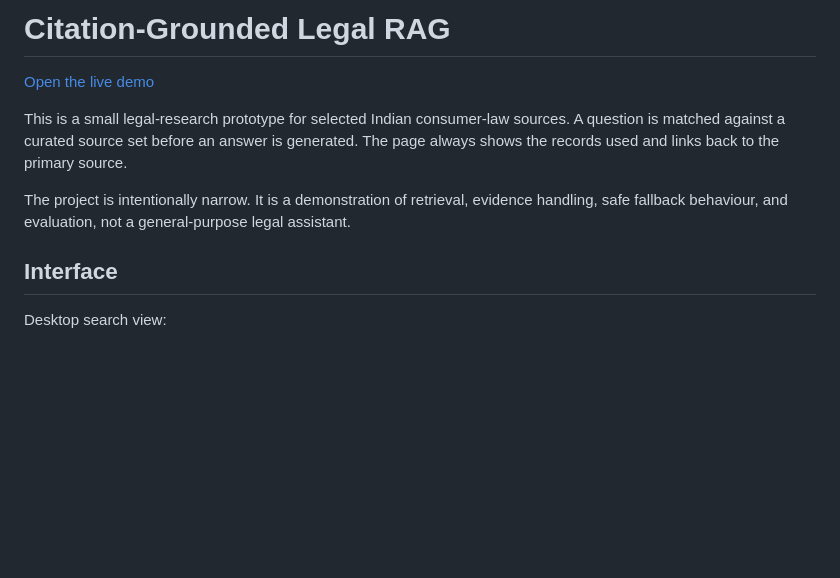
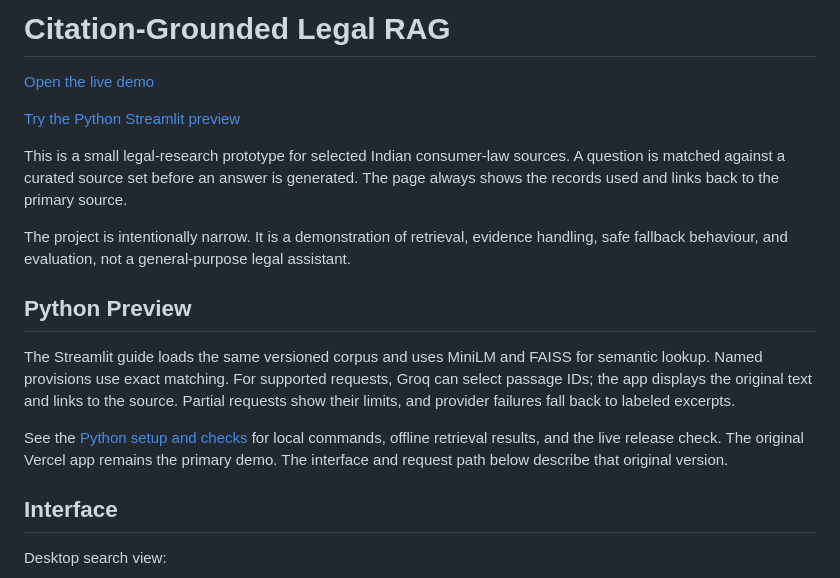
Before and after one commit to Owaiskhan3320/citation-grounded-legal-rag, a Markdown page: README.md, the part around the change. Drawn GitHub-style; blank space fills up the shorter version.

```diff
--- a/README.md
+++ b/README.md
@@ -2,9 +2,24 @@
 
 [Open the live demo](https://citation-grounded-legal-rag.vercel.app/)
 
+[Try the Python Streamlit preview](https://citation-grounded-legal-rag-zjsgsuk3a4u9glebbs7xnp.streamlit.app/)
+
 This is a small legal-research prototype for selected Indian consumer-law sources. A question is matched against a curated source set before an answer is generated. The page always shows the records used and links back to the primary source.
 
 The project is intentionally narrow. It is a demonstration of retrieval, evidence handling, safe fallback behaviour, and evaluation, not a general-purpose legal assistant.
+
+## Python Preview
+
+The Streamlit guide loads the same versioned corpus and uses MiniLM and FAISS
+for semantic lookup. Named provisions use exact matching. For supported
+requests, Groq can select passage IDs; the app displays the original text
+and links to the source. Partial requests show their limits, and provider
+failures fall back to labeled excerpts.
+
+See the [Python setup and checks](python_rag/README.md) for local commands,
+offline retrieval results, and the live release check. The original Vercel
+app remains the primary demo. The interface and request path below describe
+that original version.
 
 ## Interface
 
```
Also changed, not shown: python_rag/README.md (+17 -2 lines).
